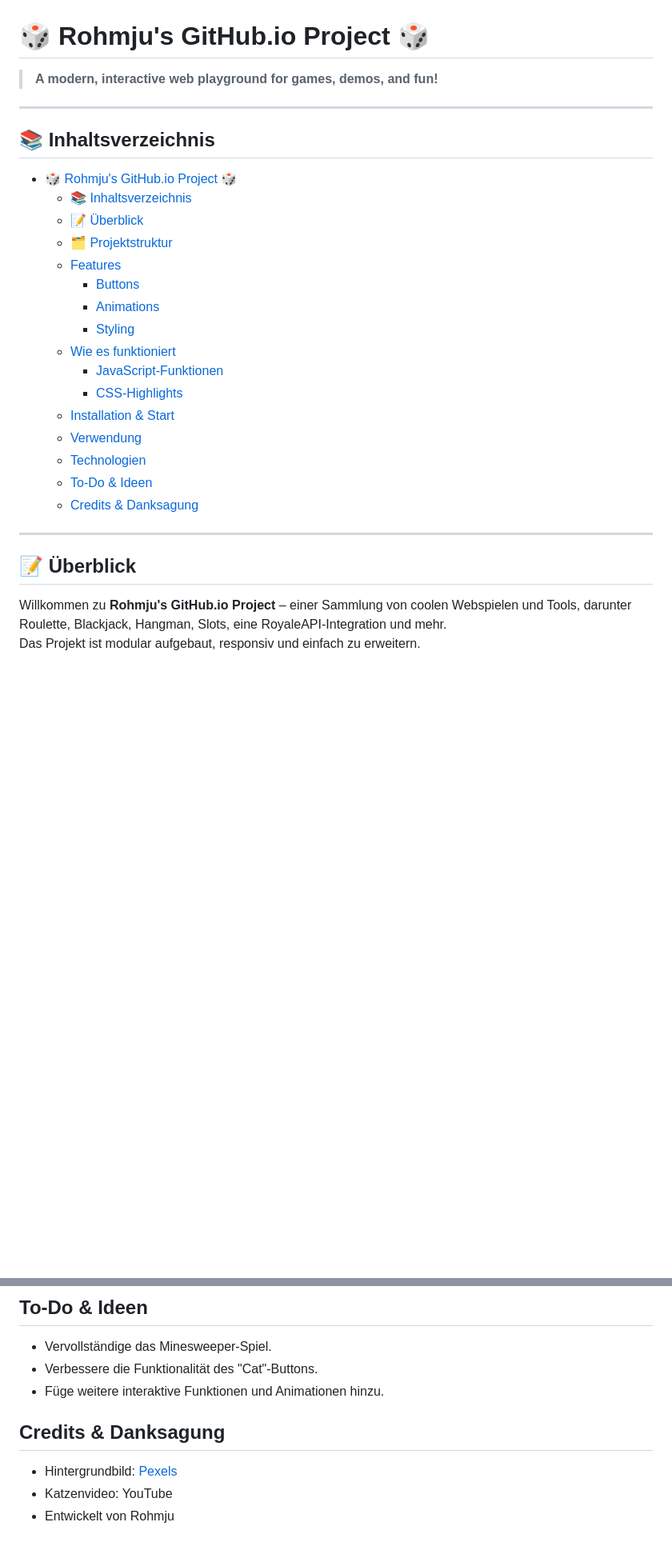
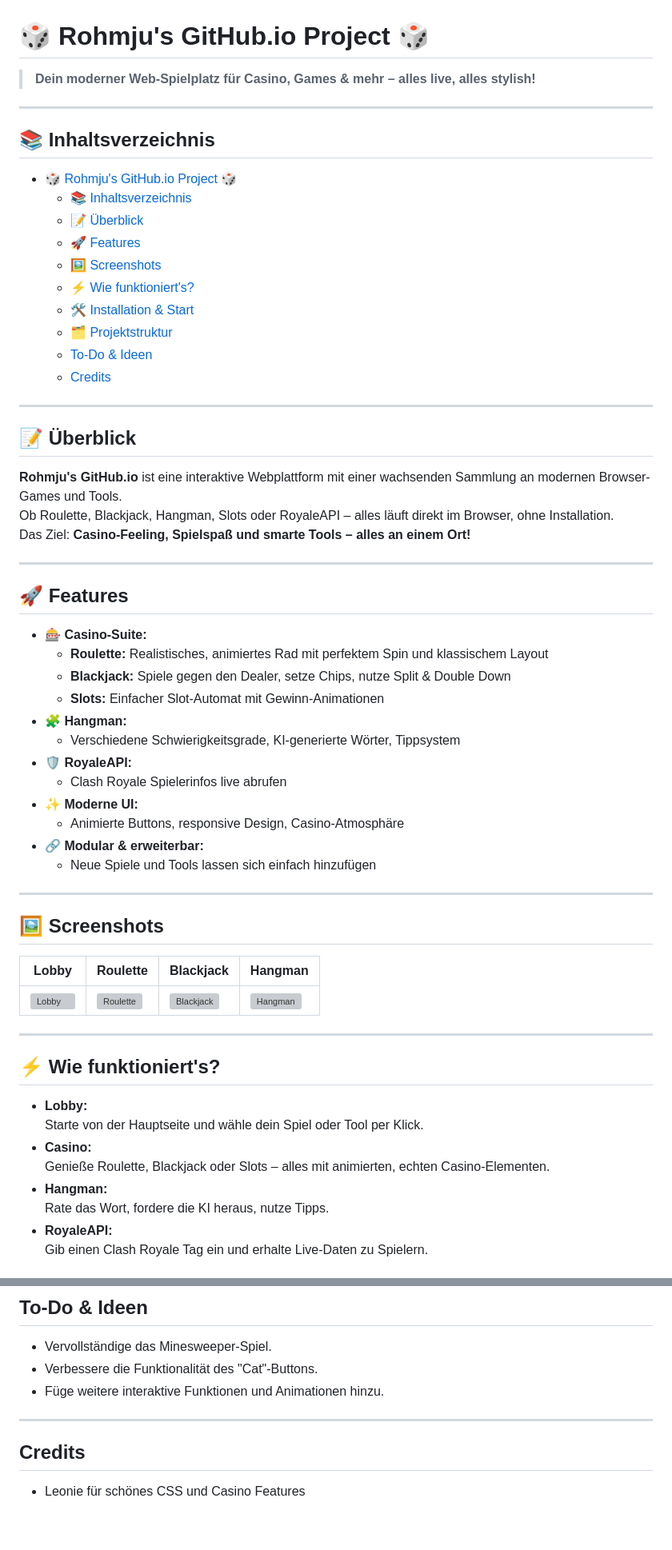
Before and after one commit to rohmju/rohmju.github.io, a Markdown page: README.md, 2 parts joined by grey strips. Shown: that part at 80% size. Drawn GitHub-style; blank space fills up the shorter version; grey boxes are pictures that could not be loaded.

Commit message:
feat: enhance README.md with improved project overview, updated features, and better navigation structure

```diff
--- a/README.md
+++ b/README.md
@@ -1,6 +1,6 @@
 # 🎲 Rohmju's GitHub.io Project 🎲
 
-> **A modern, interactive web playground for games, demos, and fun!**
+> **Dein moderner Web-Spielplatz für Casino, Games & mehr – alles live, alles stylish!**
 
 ---
 
@@ -9,23 +9,57 @@
 - [🎲 Rohmju's GitHub.io Project 🎲](#-rohmjus-githubio-project-)
   - [📚 Inhaltsverzeichnis](#-inhaltsverzeichnis)
   - [📝 Überblick](#-überblick)
+  - [🚀 Features](#-features)
+  - [🖼️ Screenshots](#️-screenshots)
+  - [⚡ Wie funktioniert's?](#-wie-funktionierts)
+  - [🛠️ Installation \& Start](#️-installation--start)
   - [🗂️ Projektstruktur](#️-projektstruktur)
-  - [Features](#features)
-    - [Buttons](#buttons)
-    - [Animations](#animations)
-    - [Styling](#styling)
-  - [Wie es funktioniert](#wie-es-funktioniert)
-    - [JavaScript-Funktionen](#javascript-funktionen)
-    - [CSS-Highlights](#css-highlights)
-  - [Installation \& Start](#installation--start)
-  - [Verwendung](#verwendung)
-  - [Technologien](#technologien)
   - [To-Do \& Ideen](#to-do--ideen)
-  - [Credits \& Danksagung](#credits--danksagung)
+  - [Credits](#credits)
 
 ---
 
 ## 📝 Überblick
 
-Willkommen zu **Rohmju's GitHub.io Project** – einer Sammlung von coolen Webspielen und Tools, darunter Roulette, Blackjack, Hangman, Slots, eine RoyaleAPI-Integration und mehr.
-Das Projekt ist modular aufgebaut, responsiv und einfach zu erweitern.
+**Rohmju's GitHub.io** ist eine interaktive Webplattform mit einer wachsenden Sammlung an modernen Browser-Games und Tools.
+Ob Roulette, Blackjack, Hangman, Slots oder RoyaleAPI – alles läuft direkt im Browser, ohne Installation.
+Das Ziel: **Casino-Feeling, Spielspaß und smarte Tools – alles an einem Ort!**
+
+---
+
+## 🚀 Features
+
+- **🎰 Casino-Suite:**
+  - **Roulette:** Realistisches, animiertes Rad mit perfektem Spin und klassischem Layout
+  - **Blackjack:** Spiele gegen den Dealer, setze Chips, nutze Split & Double Down
+  - **Slots:** Einfacher Slot-Automat mit Gewinn-Animationen
+- **🧩 Hangman:**
+  - Verschiedene Schwierigkeitsgrade, KI-generierte Wörter, Tippsystem
+- **🛡️ RoyaleAPI:**
+  - Clash Royale Spielerinfos live abrufen
+- **✨ Moderne UI:**
+  - Animierte Buttons, responsive Design, Casino-Atmosphäre
+- **🔗 Modular & erweiterbar:**
+  - Neue Spiele und Tools lassen sich einfach hinzufügen
+
+---
+
+## 🖼️ Screenshots
+
+| Lobby | Roulette | Blackjack | Hangman |
+|-------|----------|-----------|---------|
+| ![Lobby](pics/footprint.png) | ![Roulette](Home/Casino/Roulette/logo.png) | ![Blackjack](Home/Casino/Blackjack/style.css) | ![Hangman](Home/Hangman/hangman.png) |
+
+---
+
+## ⚡ Wie funktioniert's?
+
+- **Lobby:**
+  Starte von der Hauptseite und wähle dein Spiel oder Tool per Klick.
+- **Casino:**
+  Genieße Roulette, Blackjack oder Slots – alles mit animierten, echten Casino-Elementen.
+- **Hangman:**
+  Rate das Wort, fordere die KI heraus, nutze Tipps.
+- **RoyaleAPI:**
+  Gib einen Clash Royale Tag ein und erhalte Live-Daten zu Spielern.
+
@@ -91,7 +96,8 @@ Das Projekt besteht aus folgenden Dateien:
 - Verbessere die Funktionalität des "Cat"-Buttons.
 - Füge weitere interaktive Funktionen und Animationen hinzu.
 
-## Credits & Danksagung
-- Hintergrundbild: [Pexels](https://images.pexels.com/photos/1939485/pexels-photo-1939485.jpeg)
-- Katzenvideo: YouTube
-- Entwickelt von Rohmju
+---
+
+## Credits
+
+- Leonie für schönes CSS und Casino Features
```
Also changed, not shown: other parts of README.md (+16 -45 lines).
